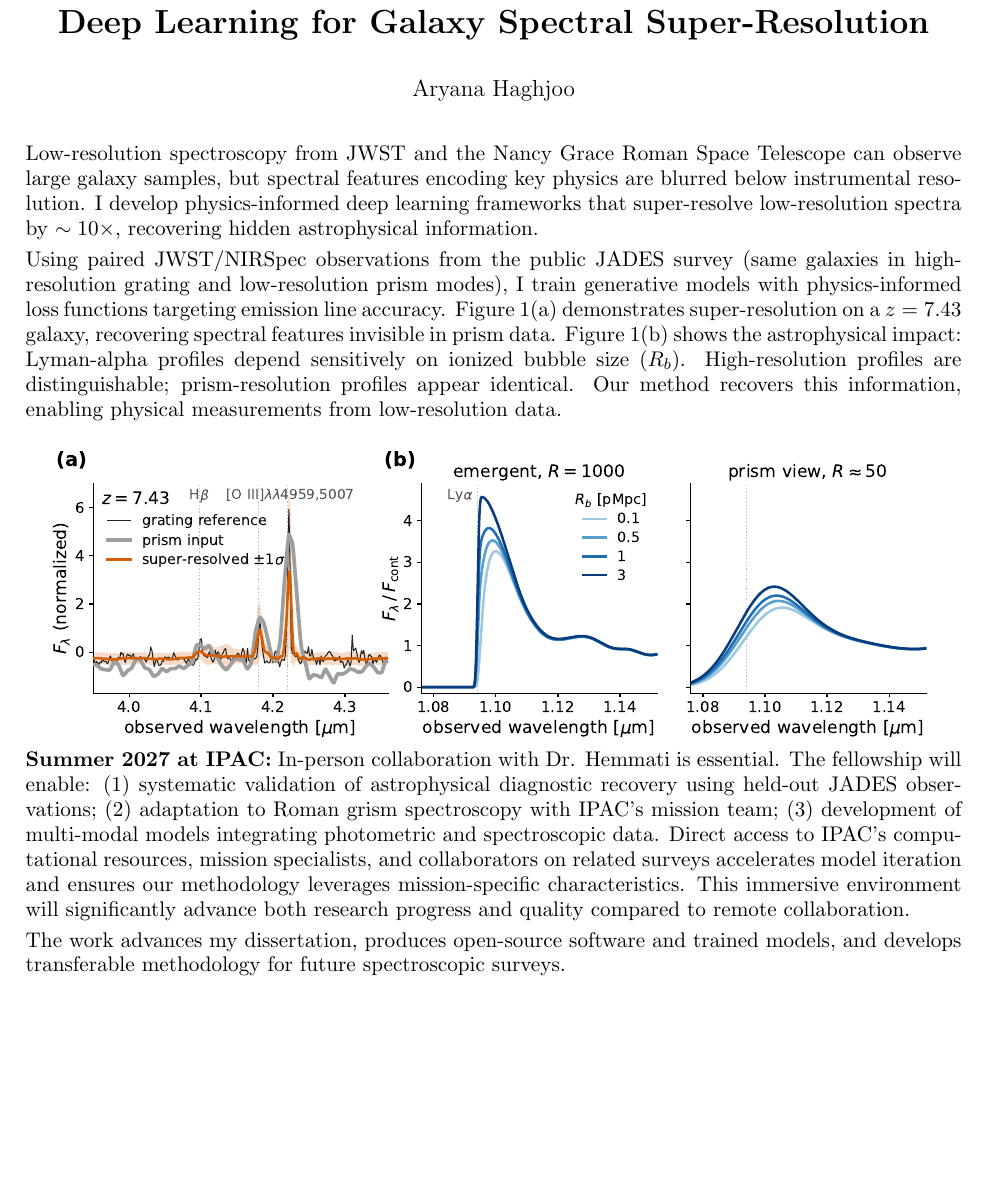
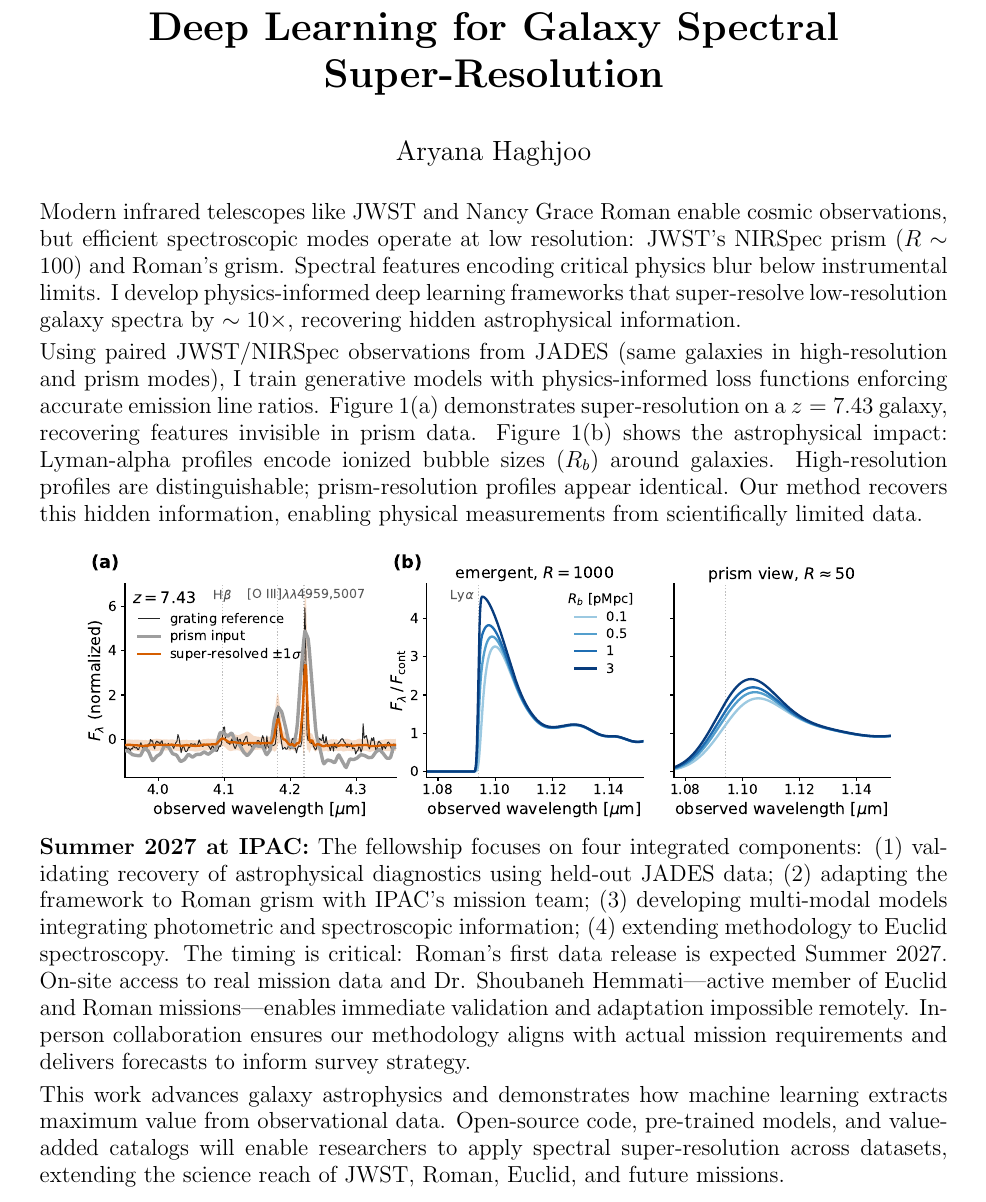
Before and after one commit to aryana-haghjoo/go_fellowship, a LaTeX document (research_statement.tex): part of the page, cut so that both start at the same text, the shorter picture padded with empty space. Compiled offline with pdfLaTeX.

Commit message:
Expand and optimize research statement for 1 page
Expanded content while maintaining 1-page limit:
- Clear scientific challenge statement
- Detailed innovation with figure explanation
- Summer 2027 research plan with four components
- Emphasis on Roman data release timing and Dr. Hemmati collaboration
- Broader impact section
- Proper 12pt font and 1-inch margins per guidelines

```diff
--- a/research_statement.tex
+++ b/research_statement.tex
@@ -1,12 +1,12 @@
-\documentclass[11pt]{article}
+\documentclass[12pt]{article}
 
-\usepackage[margin=0.9in]{geometry}
+\usepackage[margin=1in]{geometry}
 \usepackage{graphicx}
 \usepackage{amsmath}
 
 \setlength{\parindent}{0pt}
 \setlength{\parskip}{3pt}
-\renewcommand{\baselinestretch}{0.95}
+\renewcommand{\baselinestretch}{0.96}
 
 \title{\textbf{Deep Learning for Galaxy Spectral Super-Resolution}}
 \author{Aryana Haghjoo}
@@ -18,21 +18,19 @@
 
 \vspace{-0.4cm}
 
-Low-resolution spectroscopy from JWST and the Nancy Grace Roman Space Telescope can observe large galaxy samples, but spectral features encoding key physics are blurred below instrumental resolution. I develop physics-informed deep learning frameworks that super-resolve low-resolution spectra by $\sim 10\times$, recovering hidden astrophysical information.
+Modern infrared telescopes like JWST and Nancy Grace Roman enable cosmic observations, but efficient spectroscopic modes operate at low resolution: JWST's NIRSpec prism ($R \sim 100$) and Roman's grism. Spectral features encoding critical physics blur below instrumental limits. I develop physics-informed deep learning frameworks that super-resolve low-resolution galaxy spectra by $\sim 10\times$, recovering hidden astrophysical information.
 
-Using paired JWST/NIRSpec observations from the public JADES survey (same galaxies in high-resolution grating and low-resolution prism modes), I train generative models with physics-informed loss functions targeting emission line accuracy. Figure 1(a) demonstrates super-resolution on a $z=7.43$ galaxy, recovering spectral features invisible in prism data. Figure 1(b) shows the astrophysical impact: Lyman-alpha profiles depend sensitively on ionized bubble size ($R_b$). High-resolution profiles are distinguishable; prism-resolution profiles appear identical. Our method recovers this information, enabling physical measurements from low-resolution data.
+Using paired JWST/NIRSpec observations from JADES (same galaxies in high-resolution and prism modes), I train generative models with physics-informed loss functions enforcing accurate emission line ratios. Figure 1(a) demonstrates super-resolution on a $z=7.43$ galaxy, recovering features invisible in prism data. Figure 1(b) shows the astrophysical impact: Lyman-alpha profiles encode ionized bubble sizes ($R_b$) around galaxies. High-resolution profiles are distinguishable; prism-resolution profiles appear identical. Our method recovers this hidden information, enabling physical measurements from scientifically limited data.
 
 \begin{figure}[h]
 \centering
-\includegraphics[width=0.95\textwidth]{figure1.pdf}
+\includegraphics[width=0.90\textwidth]{figure1.pdf}
 \vspace{-0.3cm}
 \end{figure}
 
-\vspace{-0.15cm}
+\noindent
+\textbf{Summer 2027 at IPAC:} The fellowship focuses on four integrated components: (1) validating recovery of astrophysical diagnostics using held-out JADES data; (2) adapting the framework to Roman grism with IPAC's mission team; (3) developing multi-modal models integrating photometric and spectroscopic information; (4) extending methodology to Euclid spectroscopy. The timing is critical: Roman's first data release is expected Summer 2027. On-site access to real mission data and Dr. Shoubaneh Hemmati—active member of Euclid and Roman missions—enables immediate validation and adaptation impossible remotely. In-person collaboration ensures our methodology aligns with actual mission requirements and delivers forecasts to inform survey strategy.
 
-\noindent
-\textbf{Summer 2027 at IPAC:} In-person collaboration with Dr. Hemmati is essential. The fellowship will enable: (1) systematic validation of astrophysical diagnostic recovery using held-out JADES observations; (2) adaptation to Roman grism spectroscopy with IPAC's mission team; (3) development of multi-modal models integrating photometric and spectroscopic data. Direct access to IPAC's computational resources, mission specialists, and collaborators on related surveys accelerates model iteration and ensures our methodology leverages mission-specific characteristics. This immersive environment will significantly advance both research progress and quality compared to remote collaboration.
-
-The work advances my dissertation, produces open-source software and trained models, and develops transferable methodology for future spectroscopic surveys.
+This work advances galaxy astrophysics and demonstrates how machine learning extracts maximum value from observational data. Open-source code, pre-trained models, and value-added catalogs will enable researchers to apply spectral super-resolution across datasets, extending the science reach of JWST, Roman, Euclid, and future missions.
 
 \end{document}
```
Also changed, not shown: research_statement.pdf.
